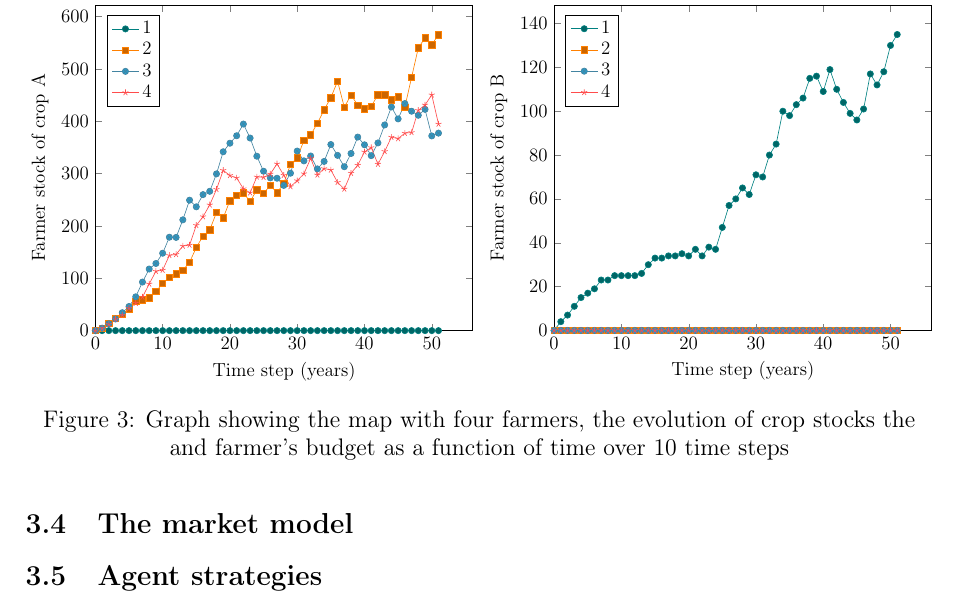
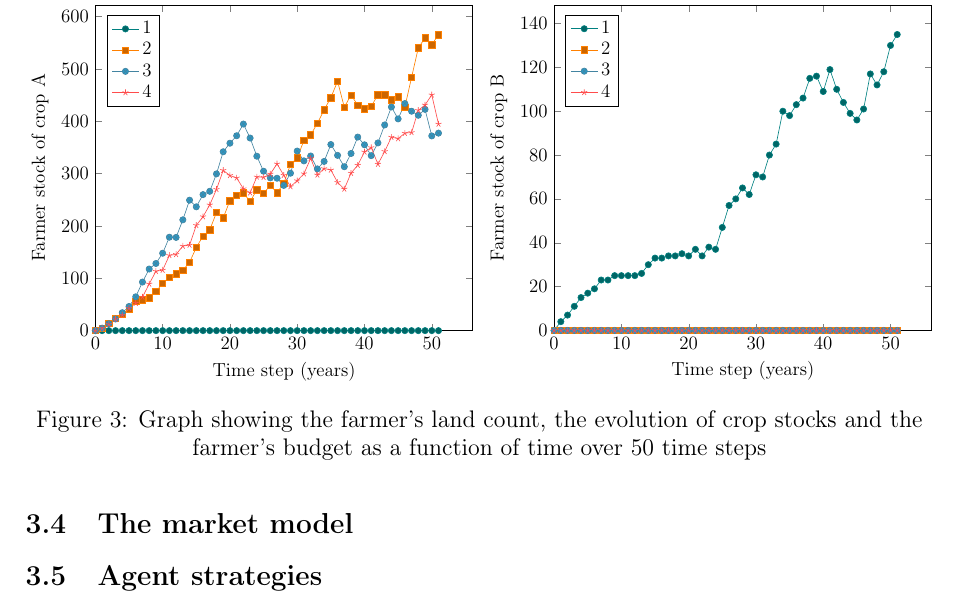
Before and after one commit to Anon75014/AgentBasedModelling, a LaTeX document (Report/Report.tex): part of page 4 of 5, cut so that both start at the same text. The pictures show the PDF file Report/Report.pdf that the author committed with the source.

Commit message:
legend figure 3

```diff
--- a/Report/Report.tex
+++ b/Report/Report.tex
@@ -424,7 +424,7 @@ In the second version of the model \tagg{v1.2}, the agents can expand to neighbo
 	  \end{tikzpicture}
   }
 \end{subfigure}
-\caption{Graph showing the map with four farmers, the evolution of crop stocks the and farmer's budget as a function of time over 10 time steps}
+\caption{Graph showing the farmer's land count, the evolution of crop stocks and the farmer's budget as a function of time over 50 time steps}
 \end{figure}
 
 \subsection{The market model}
```
Also changed, not shown: Report/Report.pdf.
